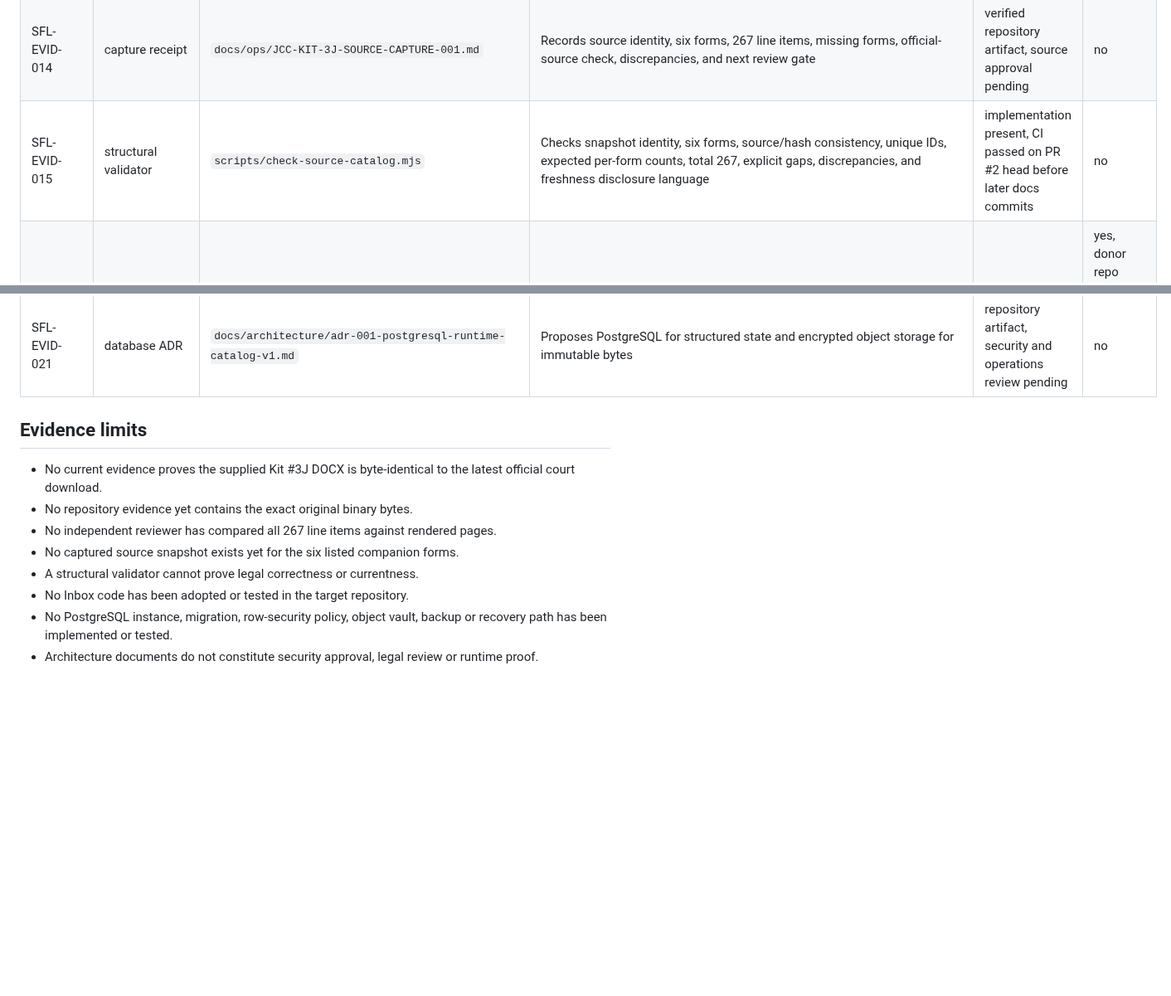
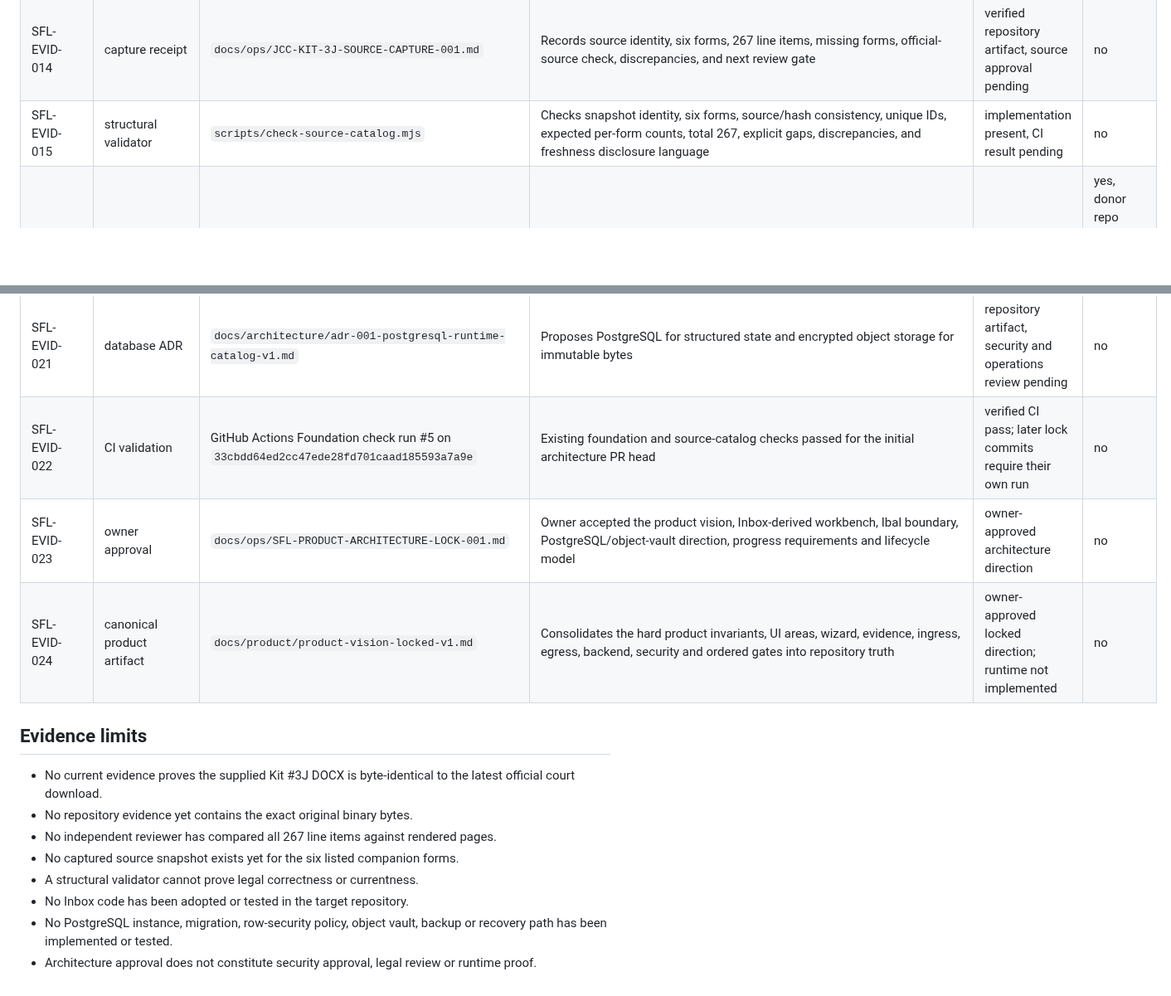
Before and after one commit to Vado42-chris/xi-io-Sask-Family-Law-Self-Help, a Markdown page: project-tracking/evidence-ledger.md, 2 parts joined by grey strips. Shown at 83% size. Drawn GitHub-style; blank space fills up the shorter version.

Commit message:
docs(evidence): preserve append-only CI and owner approval history

```diff
--- a/project-tracking/evidence-ledger.md
+++ b/project-tracking/evidence-ledger.md
@@ -18,13 +18,16 @@ Status: append-only
 | SFL-EVID-012 | official companion directive | Saskatchewan Courts Family Practice Directive #7 PDF, checked 2026-07-22 | Directive identifies FAM-PD #7-1 through #7-5 and broader JCC requirements, including references to Forms 15-47 and 15-49 | static reviewed, not archived in repo | no |
 | SFL-EVID-013 | source standard | `docs/source-materials/source-capture-and-freshness-standard-v1.md` | Defines immutable capture, user-facing dates, freshness states, discrepancies, supersession, validation, and future monitoring gates | verified repository artifact, owner review pending | no |
 | SFL-EVID-014 | capture receipt | `docs/ops/JCC-KIT-3J-SOURCE-CAPTURE-001.md` | Records source identity, six forms, 267 line items, missing forms, official-source check, discrepancies, and next review gate | verified repository artifact, source approval pending | no |
-| SFL-EVID-015 | structural validator | `scripts/check-source-catalog.mjs` | Checks snapshot identity, six forms, source/hash consistency, unique IDs, expected per-form counts, total 267, explicit gaps, discrepancies, and freshness disclosure language | implementation present, CI passed on PR #2 head before later docs commits | no |
+| SFL-EVID-015 | structural validator | `scripts/check-source-catalog.mjs` | Checks snapshot identity, six forms, source/hash consistency, unique IDs, expected per-form counts, total 267, explicit gaps, discrepancies, and freshness disclosure language | implementation present, CI result pending | no |
 | SFL-EVID-016 | donor repository | `Vado42-chris/xi-io-Inbox@500f1ae5b6dade15bf113b696cea9dfd93ab1cc6` | README, AGENTS, UI north star, component inventory, Ibal concierge/runtime/local-first contracts, runtime-store boundary, private-data boundary and mail egress contracts inspected read-only | verified source inspection, no donor mutation | yes, donor repo private but no private mail bodies copied |
 | SFL-EVID-017 | donor source map | `docs/source-materials/inbox-pattern-source-map-v1.md` | Pins reusable shell, list/reader, inspector, Ibal, task/calendar, security, draft/approval/outbox and receipt patterns and rejects wholesale copy | repository artifact, owner review pending | no |
 | SFL-EVID-018 | framework standards | `Vado42-chris/xi-io.net` project kernel, legal-private ingress boundary and egress adapter standards | Confirms queues, ledgers, source preservation, human review, controlled output and receipts are framework-supported patterns | verified docs, target adoption review pending | no |
 | SFL-EVID-019 | database primary documentation | PostgreSQL current documentation | JSON/JSONB, full-text search, transactions and row-security capabilities reviewed for ADR-001; no database was provisioned | external primary docs reviewed, architecture proposal only | no |
 | SFL-EVID-020 | architecture proposal | `docs/architecture/inbox-pattern-adoption-and-legal-workbench-v1.md` | Maps the Inbox interaction grammar to a target-owned legal workbench and defines wizard, editor, Ibal, task, ingress and egress boundaries | repository artifact, owner review pending | no |
 | SFL-EVID-021 | database ADR | `docs/architecture/adr-001-postgresql-runtime-catalog-v1.md` | Proposes PostgreSQL for structured state and encrypted object storage for immutable bytes | repository artifact, security and operations review pending | no |
+| SFL-EVID-022 | CI validation | GitHub Actions Foundation check run #5 on `33cbdd64ed2cc47ede28fd701caad185593a7a9e` | Existing foundation and source-catalog checks passed for the initial architecture PR head | verified CI pass; later lock commits require their own run | no |
+| SFL-EVID-023 | owner approval | `docs/ops/SFL-PRODUCT-ARCHITECTURE-LOCK-001.md` | Owner accepted the product vision, Inbox-derived workbench, Ibal boundary, PostgreSQL/object-vault direction, progress requirements and lifecycle model | owner-approved architecture direction | no |
+| SFL-EVID-024 | canonical product artifact | `docs/product/product-vision-locked-v1.md` | Consolidates the hard product invariants, UI areas, wizard, evidence, ingress, egress, backend, security and ordered gates into repository truth | owner-approved locked direction; runtime not implemented | no |
 
 ## Evidence limits
 
@@ -35,4 +38,4 @@ Status: append-only
 - A structural validator cannot prove legal correctness or currentness.
 - No Inbox code has been adopted or tested in the target repository.
 - No PostgreSQL instance, migration, row-security policy, object vault, backup or recovery path has been implemented or tested.
-- Architecture documents do not constitute security approval, legal review or runtime proof.
+- Architecture approval does not constitute security approval, legal review or runtime proof.
```
